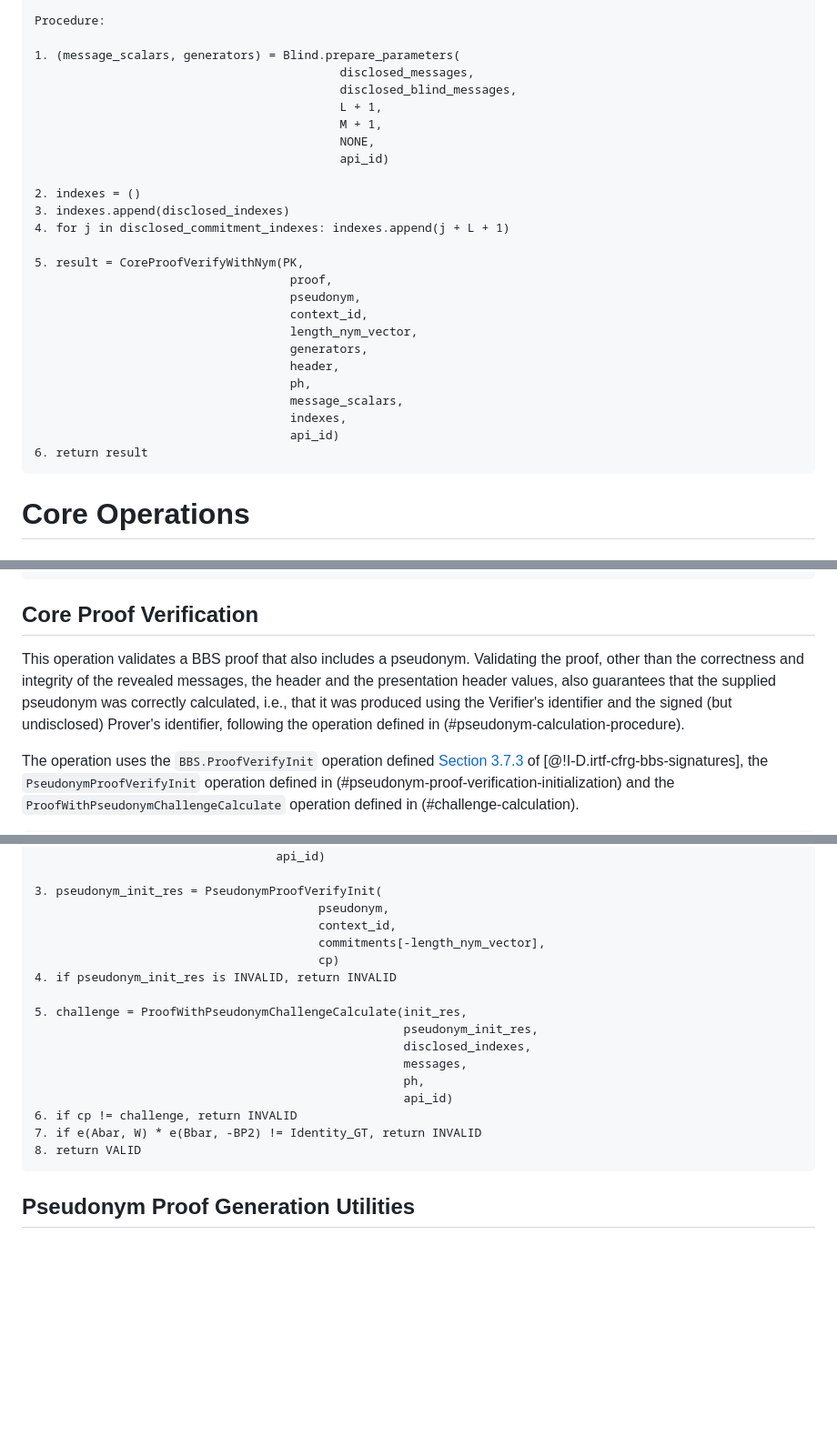
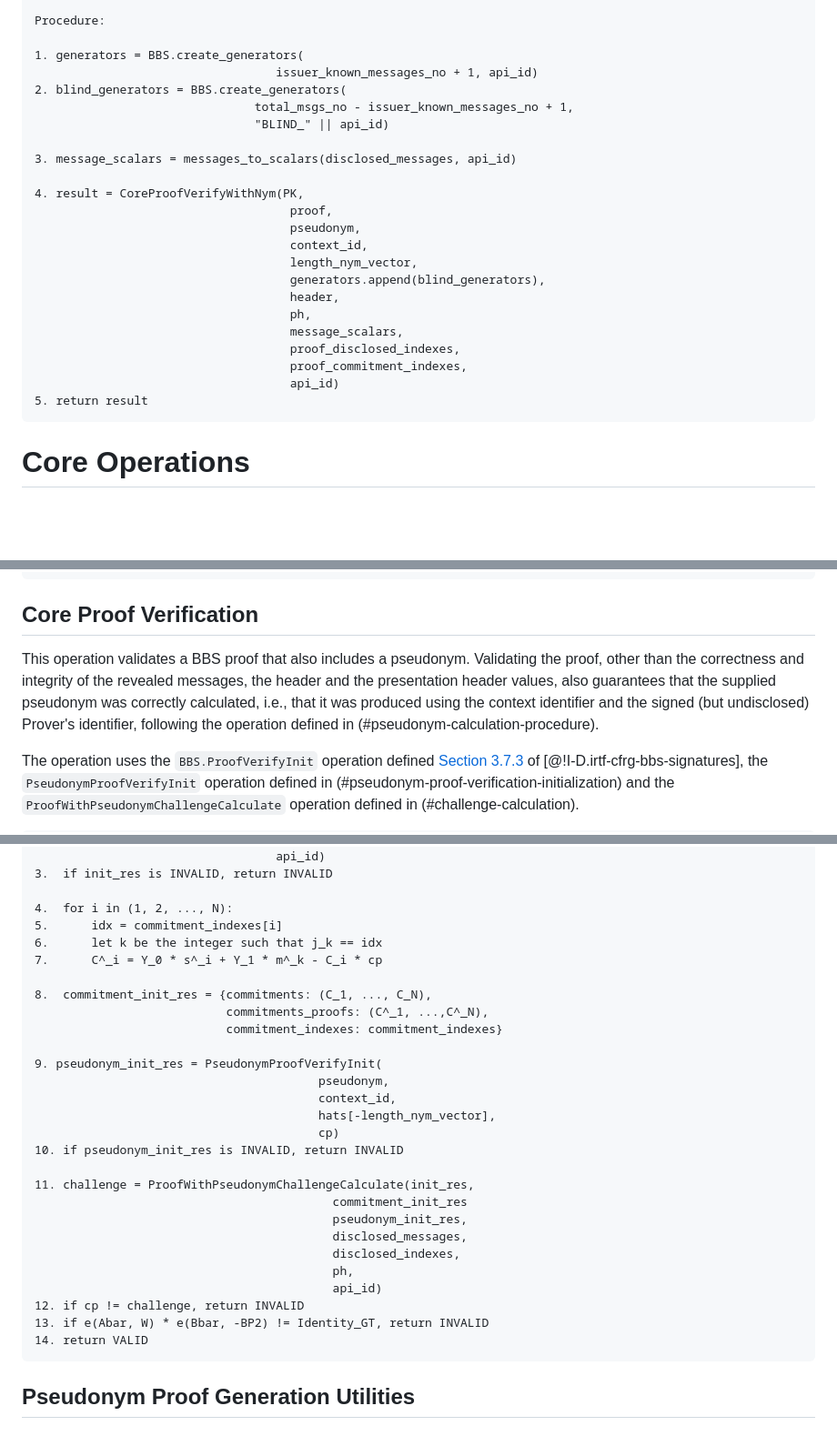
Before and after one commit to cfrg/draft-irtf-cfrg-bbs-pseudonyms, a Markdown page: draft-irtf-cfrg-bbs-per-verifier-linkability.md, 3 parts joined by grey strips. Shown at 91% size. Drawn GitHub-style; blank space fills up the shorter version.

````diff
--- a/draft-irtf-cfrg-bbs-per-verifier-linkability.md
+++ b/draft-irtf-cfrg-bbs-per-verifier-linkability.md
@@ -678,30 +709,27 @@ Deserialization:
 
 Procedure:
 
-1. (message_scalars, generators) = Blind.prepare_parameters(
-                                           disclosed_messages,
-                                           disclosed_blind_messages,
-                                           L + 1,
-                                           M + 1,
-                                           NONE,
-                                           api_id)
-
-2. indexes = ()
-3. indexes.append(disclosed_indexes)
-4. for j in disclosed_commitment_indexes: indexes.append(j + L + 1)
-
-5. result = CoreProofVerifyWithNym(PK,
+1. generators = BBS.create_generators(
+                                  issuer_known_messages_no + 1, api_id)
+2. blind_generators = BBS.create_generators(
+                               total_msgs_no - issuer_known_messages_no + 1,
+                               "BLIND_" || api_id)
+
+3. message_scalars = messages_to_scalars(disclosed_messages, api_id)
+
+4. result = CoreProofVerifyWithNym(PK,
                                     proof,
                                     pseudonym,
                                     context_id,
                                     length_nym_vector,
-                                    generators,
+                                    generators.append(blind_generators),
                                     header,
                                     ph,
                                     message_scalars,
-                                    indexes,
+                                    proof_disclosed_indexes,
+                                    proof_commitment_indexes,
                                     api_id)
-6. return result
+5. return result
 ```
 
 # Core Operations
@@ -861,6 +889,6 @@ Procedure:
 
 ## Core Proof Verification
 
-This operation validates a BBS proof that also includes a pseudonym. Validating the proof, other than the correctness and integrity of the revealed messages, the header and the presentation header values, also guarantees that the supplied pseudonym was correctly calculated, i.e., that it was produced using the Verifier's identifier and the signed (but undisclosed) Prover's identifier, following the operation defined in (#pseudonym-calculation-procedure).
+This operation validates a BBS proof that also includes a pseudonym. Validating the proof, other than the correctness and integrity of the revealed messages, the header and the presentation header values, also guarantees that the supplied pseudonym was correctly calculated, i.e., that it was produced using the context identifier and the signed (but undisclosed) Prover's identifier, following the operation defined in (#pseudonym-calculation-procedure).
 
 The operation uses the `BBS.ProofVerifyInit` operation defined [Section 3.7.3](https://www.ietf.org/archive/id/draft-irtf-cfrg-bbs-signatures-07.html#name-proof-verification-initiali) of [@!I-D.irtf-cfrg-bbs-signatures], the `PseudonymProofVerifyInit` operation defined in (#pseudonym-proof-verification-initialization) and the `ProofWithPseudonymChallengeCalculate` operation defined in (#challenge-calculation).
@@ -942,22 +997,33 @@ Procedure:
                                   disclosed_indexes,
                                   api_id)
-
-3. pseudonym_init_res = PseudonymProofVerifyInit(
+3.  if init_res is INVALID, return INVALID
+
+4.  for i in (1, 2, ..., N):
+5.      idx = commitment_indexes[i]
+6.      let k be the integer such that j_k == idx
+7.      C^_i = Y_0 * s^_i + Y_1 * m^_k - C_i * cp
+
+8.  commitment_init_res = {commitments: (C_1, ..., C_N),
+                           commitments_proofs: (C^_1, ...,C^_N),
+                           commitment_indexes: commitment_indexes}
+
+9. pseudonym_init_res = PseudonymProofVerifyInit(
                                         pseudonym,
                                         context_id,
-                                        commitments[-length_nym_vector],
+                                        hats[-length_nym_vector],
                                         cp)
-4. if pseudonym_init_res is INVALID, return INVALID
-
-5. challenge = ProofWithPseudonymChallengeCalculate(init_res,
-                                                    pseudonym_init_res,
-                                                    disclosed_indexes,
-                                                    messages,
-                                                    ph,
-                                                    api_id)
-6. if cp != challenge, return INVALID
-7. if e(Abar, W) * e(Bbar, -BP2) != Identity_GT, return INVALID
-8. return VALID
+10. if pseudonym_init_res is INVALID, return INVALID
+
+11. challenge = ProofWithPseudonymChallengeCalculate(init_res,
+                                          commitment_init_res
+                                          pseudonym_init_res,
+                                          disclosed_messages,
+                                          disclosed_indexes,
+                                          ph,
+                                          api_id)
+12. if cp != challenge, return INVALID
+13. if e(Abar, W) * e(Bbar, -BP2) != Identity_GT, return INVALID
+14. return VALID
 ```
 
 ## Pseudonym Proof Generation Utilities
````
Also changed, not shown: other parts of draft-irtf-cfrg-bbs-per-verifier-linkability.md (+127 -73 lines).
